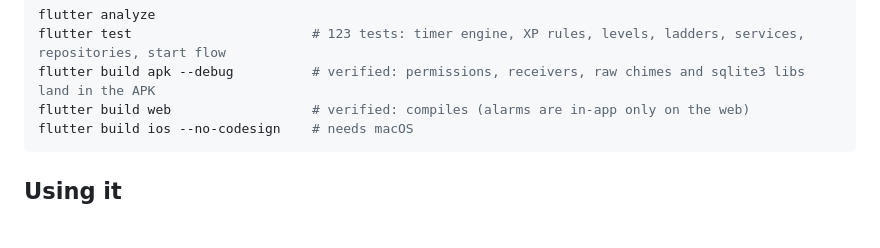
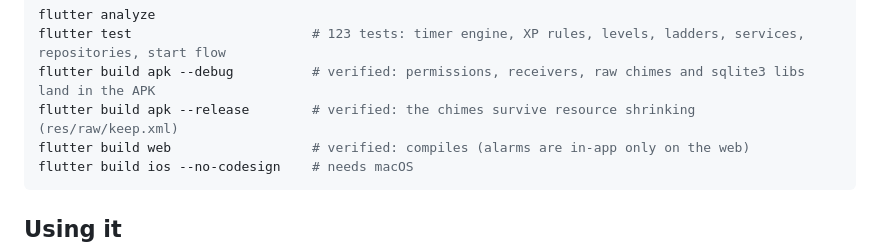
Before and after one commit to mihok/depress-o-buster, a Markdown page: README.md, the part around the change. Rendered like a GitHub page; blank space fills up the shorter version.

Commit message:
README: note the verified release build
Co-Authored-By: Claude Fable 5.1 <noreply@anthropic.com>
Claude-Session: https://claude.ai/code/session_01PaoFeeh7YunX14WNd6GfeR

````diff
--- a/README.md
+++ b/README.md
@@ -40,6 +40,7 @@ Useful commands:
 flutter analyze
 flutter test                       # 123 tests: timer engine, XP rules, levels, ladders, services, repositories, start flow
 flutter build apk --debug          # verified: permissions, receivers, raw chimes and sqlite3 libs land in the APK
+flutter build apk --release        # verified: the chimes survive resource shrinking (res/raw/keep.xml)
 flutter build web                  # verified: compiles (alarms are in-app only on the web)
 flutter build ios --no-codesign    # needs macOS
 ```
````
